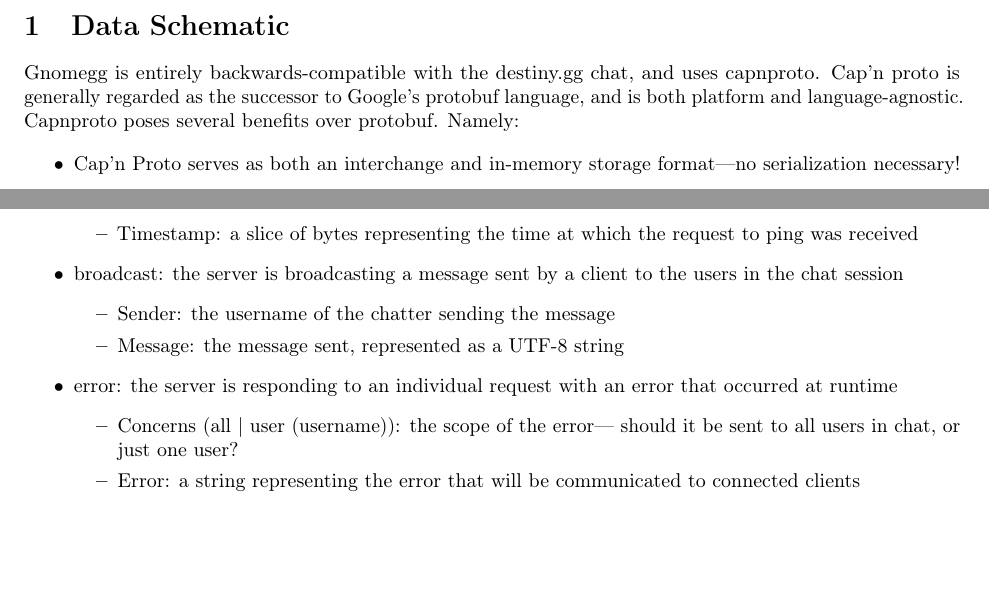
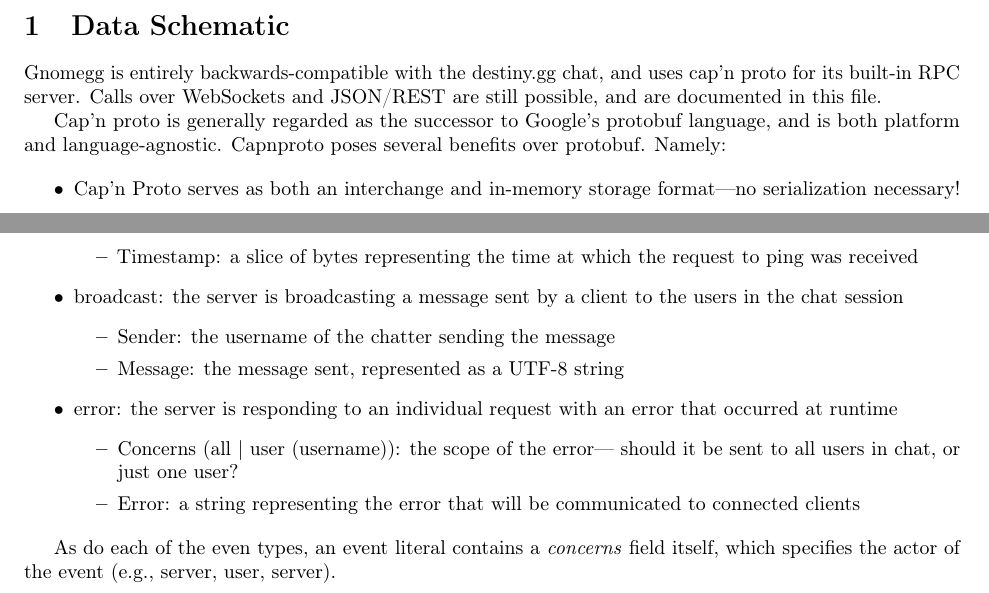
Before and after one commit to dowlandaiello/gnomegg, a LaTeX document (spec.tex): two parts of pages 2 and 3 of 3, joined at a grey line, cut so that both start at the same text, the shorter picture padded with empty space. Compiled offline with pdfLaTeX.

Commit message:
gnomegg: Edit spec.tex
Signed-off-by: Dowland Aiello <mitsukomegumii@gmail.com>

```diff
--- a/spec.tex
+++ b/spec.tex
@@ -28,7 +28,10 @@
 \section{Data Schematic}
 
 Gnomegg is entirely backwards-compatible with the destiny.gg chat, and uses
-capnproto. Cap'n proto is generally regarded as the successor to Google's
+cap'n proto for its built-in RPC server. Calls over WebSockets and JSON/REST are
+still possible, and are documented in this file.
+
+Cap'n proto is generally regarded as the successor to Google's
 protobuf language, and is both platform and language-agnostic. Capnproto poses
 several benefits over protobuf. Namely:
 
@@ -137,4 +140,7 @@
 		\end{itemize}
 \end{itemize}
 
+As do each of the even types, an event literal contains a \emph{concerns} field
+itself, which specifies the actor of the event (e.g., server, user, server).
+
 \end{document}
```
Also changed, not shown: Cargo.toml (+3 -1 lines), spec.pdf, spec.tex (2 more changed lines).
